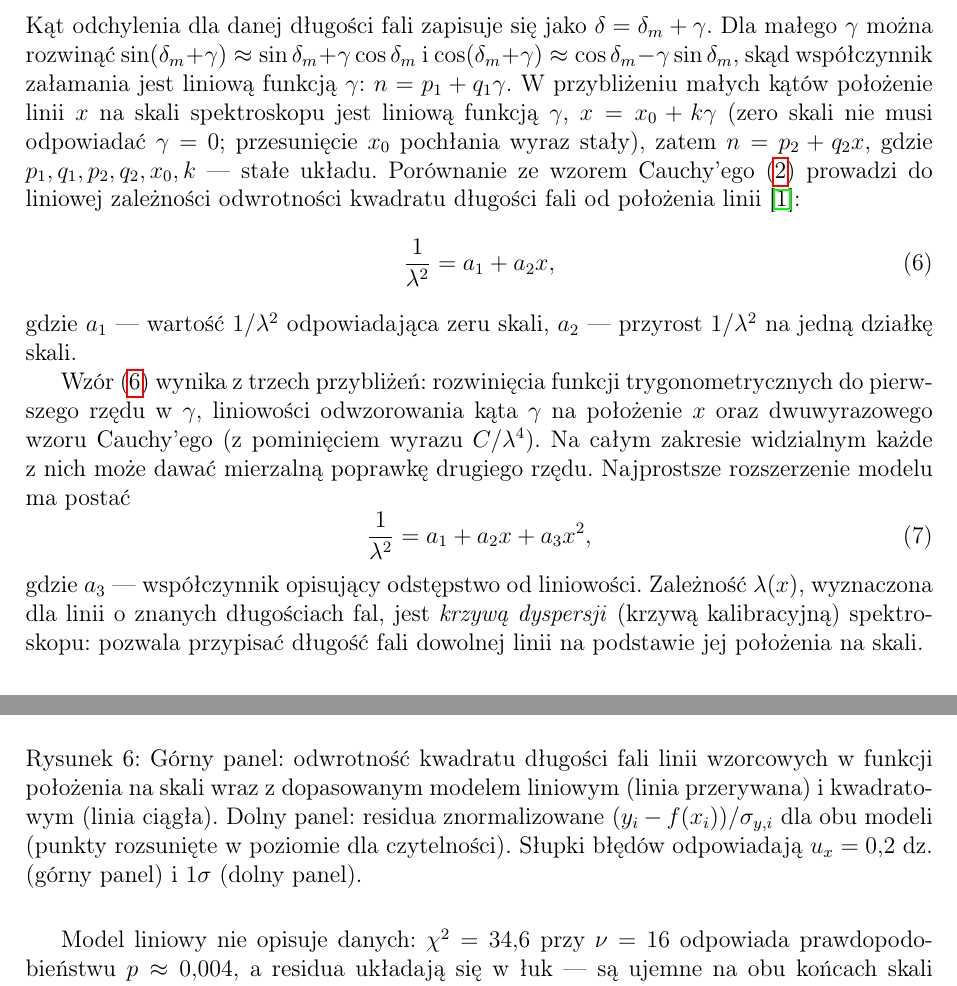
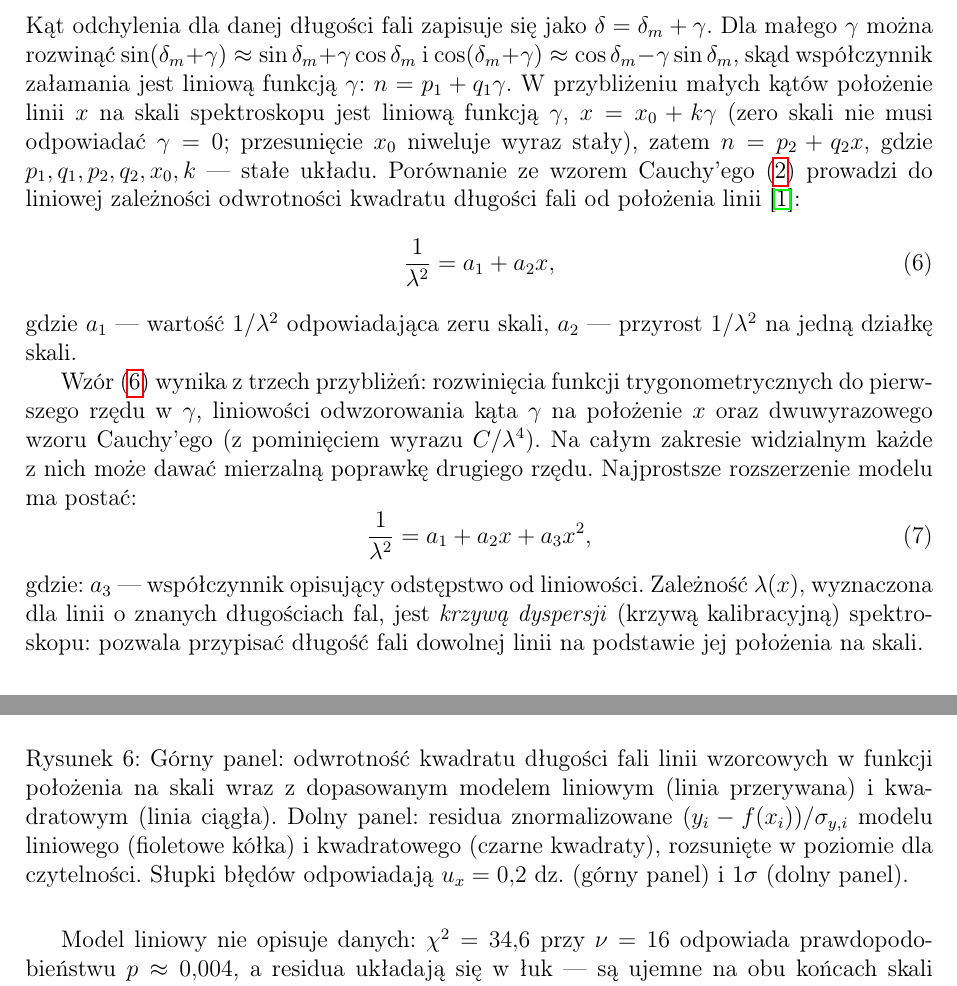
Before and after one commit to karolpeszek/mdr, a LaTeX document (11. Cairns/cairns.tex): two parts of pages 4 and 13 of 20, joined at a grey line, cut so that both start at the same text. Compiled offline with pdfLaTeX.

Commit message:
implemented tutor changes for cairns

```diff
--- a/11. Cairns/cairns.tex
+++ b/11. Cairns/cairns.tex
@@ -176,7 +176,7 @@ Dla małego $\gamma$ można rozwinąć $\sin(\delta_m + \gamma) \approx \sin\del
 skąd współczynnik załamania jest liniową funkcją $\gamma$: $n = p_1 + q_1\gamma$.
 W przybliżeniu małych kątów położenie linii $x$ na skali spektroskopu jest liniową funkcją
 $\gamma$, $x = x_0 + k\gamma$ (zero skali nie musi odpowiadać $\gamma = 0$; przesunięcie $x_0$
-pochłania wyraz stały), zatem $n = p_2 + q_2 x$, gdzie $p_1, q_1, p_2, q_2, x_0, k$ --- stałe układu.
+niweluje wyraz stały), zatem $n = p_2 + q_2 x$, gdzie $p_1, q_1, p_2, q_2, x_0, k$ --- stałe układu.
 Porównanie ze wzorem Cauchy'ego~\eqref{eq:cauchy} prowadzi do liniowej zależności
 odwrotności kwadratu długości fali od położenia linii~\cite{skrypt}:
 \begin{equation}
@@ -190,12 +190,12 @@ Wzór~\eqref{eq:dispersion_linear} wynika z trzech przybliżeń: rozwinięcia fu
 trygonometrycznych do pierwszego rzędu w $\gamma$, liniowości odwzorowania kąta $\gamma$
 na położenie $x$ oraz dwuwyrazowego wzoru Cauchy'ego (z pominięciem wyrazu $C/\lambda^4$).
 Na całym zakresie widzialnym każde z nich może dawać mierzalną poprawkę drugiego rzędu.
-Najprostsze rozszerzenie modelu ma postać
+Najprostsze rozszerzenie modelu ma postać:
 \begin{equation}
     \frac{1}{\lambda^2} = a_1 + a_2 x + a_3 x^2,
     \label{eq:dispersion_quadratic}
 \end{equation}
-gdzie $a_3$ --- współczynnik opisujący odstępstwo od liniowości. Zależność $\lambda(x)$,
+gdzie: $a_3$ --- współczynnik opisujący odstępstwo od liniowości. Zależność $\lambda(x)$,
 wyznaczona dla linii o znanych długościach fal, jest \emph{krzywą dyspersji}
 (krzywą kalibracyjną) spektroskopu: pozwala przypisać długość fali dowolnej linii na
 podstawie jej położenia na skali.
@@ -569,8 +569,8 @@ Rysunku~\ref{fig:inverse_square}.
     \caption{Górny panel: odwrotność kwadratu długości fali linii wzorcowych w~funkcji
              położenia na skali wraz z~dopasowanym modelem liniowym (linia przerywana)
              i~kwadratowym (linia ciągła). Dolny panel: residua znormalizowane
-             $(y_i - f(x_i))/\sigma_{y,i}$ dla obu modeli (punkty rozsunięte w~poziomie
-             dla czytelności). Słupki błędów odpowiadają $u_x = 0{,}2$~dz.
+             $(y_i - f(x_i))/\sigma_{y,i}$ modelu liniowego (fioletowe kółka)
+             i~kwadratowego (czarne kwadraty), rozsunięte w~poziomie dla czytelności. Słupki błędów odpowiadają $u_x = 0{,}2$~dz.
              (górny panel) i~$1\sigma$ (dolny panel).}\label{fig:inverse_square}
 \end{figure}
 
```
Also changed, not shown: 11. Cairns/dispersion_curve.pdf, 11. Cairns/inverse_square.pdf, 11. Cairns/nist_comparison.pdf, 11. Cairns/spectra_calibrated.pdf, 11. Cairns/spectra_raw.pdf, 11. Cairns/zinc_test.pdf, 11. Cairns/cairns.tex (4 more changed lines), 2 other files.
